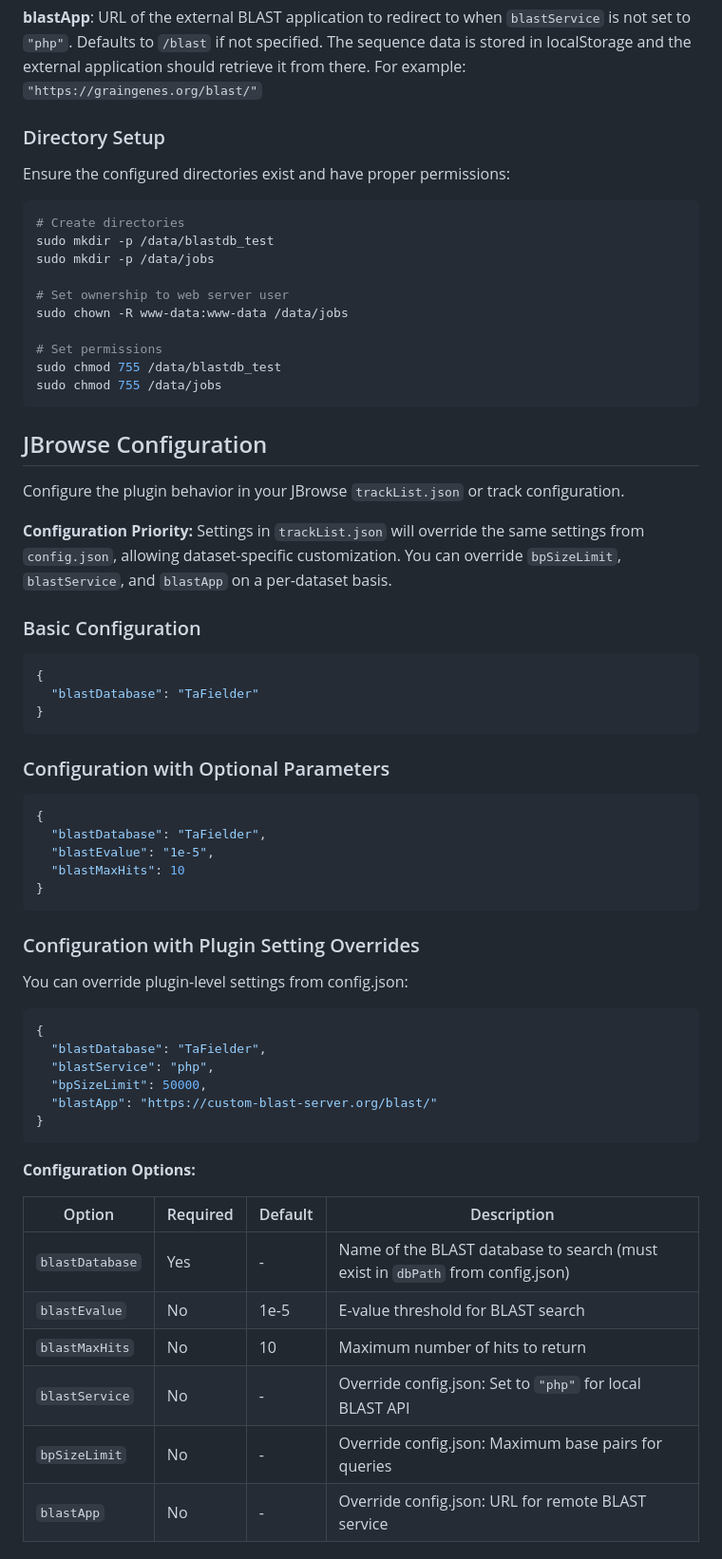
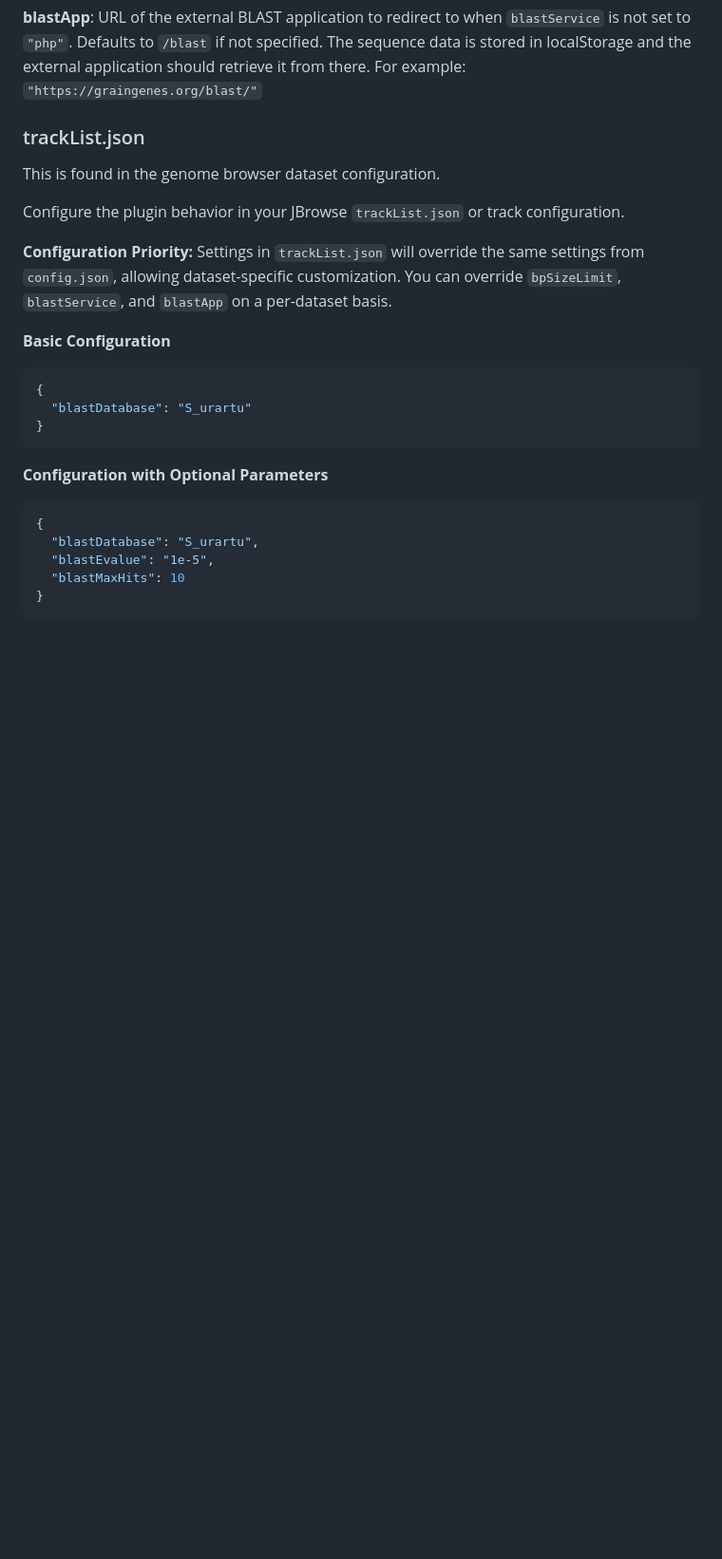
Before and after one commit to GrainGenes/GGBlastPlugin, a Markdown page: README.md, the part around one of its changes. Shown at 95% size. Drawn GitHub-style; blank space fills up the shorter version.

Commit message:
update readme, reorg, clarifying

````diff
--- a/README.md
+++ b/README.md
@@ -117,68 +119,29 @@ use `which blastn` to determine where your blastExePath is located.
 
 **blastApp**: URL of the external BLAST application to redirect to when `blastService` is not set to `"php"`. Defaults to `/blast` if not specified. The sequence data is stored in localStorage and the external application should retrieve it from there. For example: `"https://graingenes.org/blast/"`
 
-### Directory Setup
 
-Ensure the configured directories exist and have proper permissions:
-
-```bash
-# Create directories
-sudo mkdir -p /data/blastdb_test
-sudo mkdir -p /data/jobs
-
-# Set ownership to web server user
-sudo chown -R www-data:www-data /data/jobs
-
-# Set permissions
-sudo chmod 755 /data/blastdb_test
-sudo chmod 755 /data/jobs
-```
-
-## JBrowse Configuration
+### trackList.json
+This is found in the genome browser dataset configuration.
 
 Configure the plugin behavior in your JBrowse `trackList.json` or track configuration.
 
 **Configuration Priority:** Settings in `trackList.json` will override the same settings from `config.json`, allowing dataset-specific customization. You can override `bpSizeLimit`, `blastService`, and `blastApp` on a per-dataset basis.
 
-### Basic Configuration
+**Basic Configuration**
 
 ```json
 {
-  "blastDatabase": "TaFielder"
+  "blastDatabase": "S_urartu"
 }
 ```
 
-### Configuration with Optional Parameters
+**Configuration with Optional Parameters**
 
 ```json
 {
-  "blastDatabase": "TaFielder",
+  "blastDatabase": "S_urartu",
   "blastEvalue": "1e-5",
   "blastMaxHits": 10
 }
 ```
 
-### Configuration with Plugin Setting Overrides
-
-You can override plugin-level settings from config.json:
-
-```json
-{
-  "blastDatabase": "TaFielder",
-  "blastService": "php",
-  "bpSizeLimit": 50000,
-  "blastApp": "https://custom-blast-server.org/blast/"
-}
-```
-
-**Configuration Options:**
-
-| Option           | Required | Default | Description                                                                       |
-|------------------|----------|---------|-----------------------------------------------------------------------------------|
-| `blastDatabase`  | Yes      | -       | Name of the BLAST database to search (must exist in `dbPath` from config.json)    |
-| `blastEvalue`    | No       | 1e-5    | E-value threshold for BLAST search                                                |
-| `blastMaxHits`   | No       | 10      | Maximum number of hits to return                                                  |
-| `blastService`   | No       | -       | Override config.json: Set to `"php"` for local BLAST API                          |
-| `bpSizeLimit`    | No       | -       | Override config.json: Maximum base pairs for queries                              |
-| `blastApp`       | No       | -       | Override config.json: URL for remote BLAST service                                |
-
````
Also changed, not shown: other parts of README.md (+7 -28 lines).
